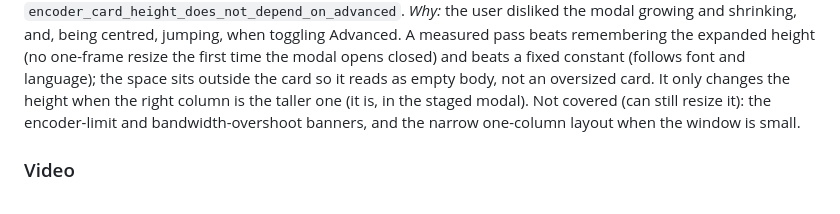
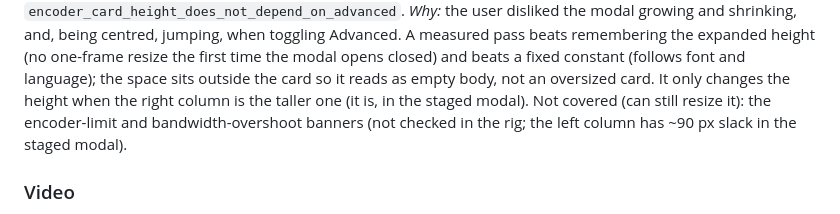
Before and after one commit to Ritze03/simple-screensharing, a Markdown page: superdoc/ui/APP-SHELL.md, the part around the change. Drawn GitHub-style.

Commit message:
docs: tighten modal height note (#64)

```diff
--- a/superdoc/ui/APP-SHELL.md
+++ b/superdoc/ui/APP-SHELL.md
@@ -133,8 +133,8 @@ toggling Advanced. A measured pass beats remembering the expanded height (no one
 the first time the modal opens closed) and beats a fixed constant (follows font and language);
 the space sits outside the card so it reads as empty body, not an oversized card. It only
 changes the height when the right column is the taller one (it is, in the staged modal).
-Not covered (can still resize it): the encoder-limit and bandwidth-overshoot banners, and the
-narrow one-column layout when the window is small.
+Not covered (can still resize it): the encoder-limit and bandwidth-overshoot banners (not
+checked in the rig; the left column has ~90 px slack in the staged modal).
 
 ### Video
 
```
